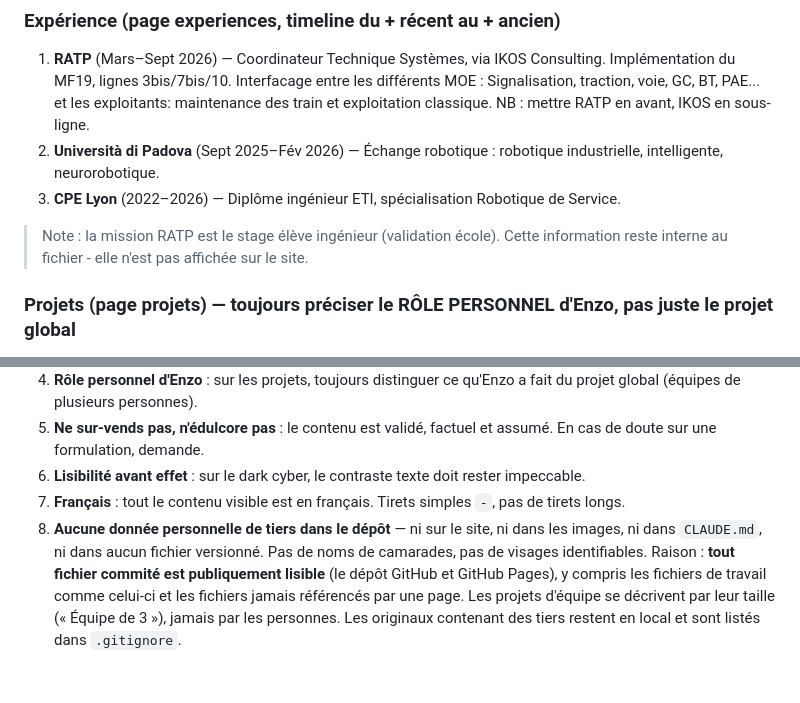
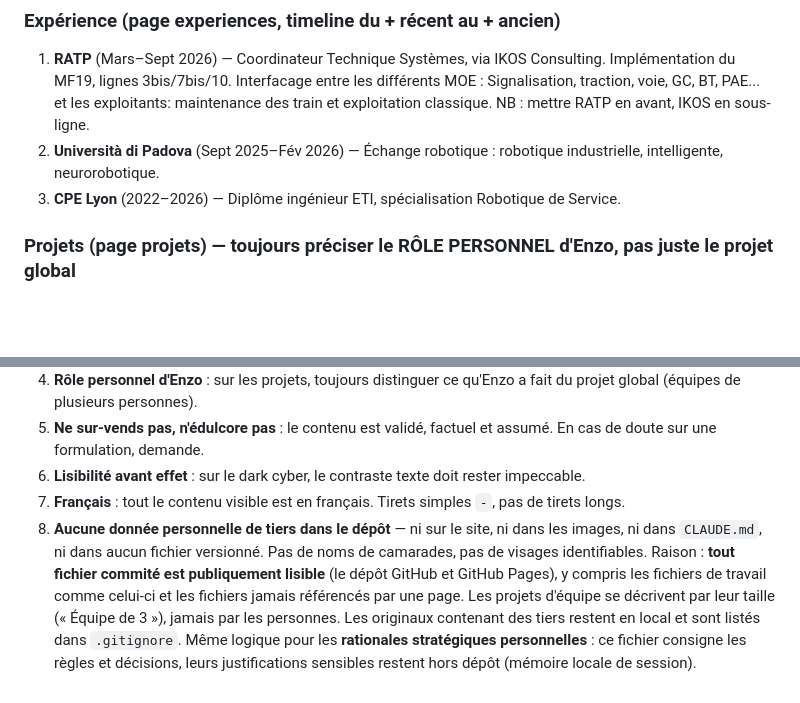
Before and after one commit to Maxz0l/Portfolio, a Markdown page: CLAUDE.md, 2 parts joined by grey strips. Rendered like a GitHub page; blank space fills up the shorter version.

```diff
--- a/CLAUDE.md
+++ b/CLAUDE.md
@@ -106,8 +106,6 @@ Principes (garde-fous, cf. skill `scroll-motion`) :
 2. **Università di Padova** (Sept 2025–Fév 2026) — Échange robotique : robotique industrielle, intelligente, neurorobotique.
 3. **CPE Lyon** (2022–2026) — Diplôme ingénieur ETI, spécialisation Robotique de Service.
 
-> Note : la mission RATP est le stage élève ingénieur (validation école). Cette information reste interne au fichier - elle n'est pas affichée sur le site.
-
 ### Projets (page projets) — toujours préciser le RÔLE PERSONNEL d'Enzo, pas juste le projet global
 
 **Ordre acté par Enzo** : classement par importance de son rôle personnel. LockWise en tête (le plus complet, le plus concret, celui où il touche le plus de domaines), puis les **projets individuels** de Padoue (neurorobotique, puis les deux assignments d'Intelligent Robotics), puis les projets d'équipe (Robonbon, Robot Doseur).
@@ -303,4 +301,4 @@ Règle de choix : **débat orchestré** pour décider vite pendant qu'on code ;
 5. **Ne sur-vends pas, n'édulcore pas** : le contenu est validé, factuel et assumé. En cas de doute sur une formulation, demande.
 6. **Lisibilité avant effet** : sur le dark cyber, le contraste texte doit rester impeccable.
 7. **Français** : tout le contenu visible est en français. Tirets simples `-`, pas de tirets longs.
-8. **Aucune donnée personnelle de tiers dans le dépôt** — ni sur le site, ni dans les images, ni dans `CLAUDE.md`, ni dans aucun fichier versionné. Pas de noms de camarades, pas de visages identifiables. Raison : **tout fichier commité est publiquement lisible** (le dépôt GitHub et GitHub Pages), y compris les fichiers de travail comme celui-ci et les fichiers jamais référencés par une page. Les projets d'équipe se décrivent par leur taille (« Équipe de 3 »), jamais par les personnes. Les originaux contenant des tiers restent en local et sont listés dans `.gitignore`.
+8. **Aucune donnée personnelle de tiers dans le dépôt** — ni sur le site, ni dans les images, ni dans `CLAUDE.md`, ni dans aucun fichier versionné. Pas de noms de camarades, pas de visages identifiables. Raison : **tout fichier commité est publiquement lisible** (le dépôt GitHub et GitHub Pages), y compris les fichiers de travail comme celui-ci et les fichiers jamais référencés par une page. Les projets d'équipe se décrivent par leur taille (« Équipe de 3 »), jamais par les personnes. Les originaux contenant des tiers restent en local et sont listés dans `.gitignore`. Même logique pour les **rationales stratégiques personnelles** : ce fichier consigne les règles et décisions, leurs justifications sensibles restent hors dépôt (mémoire locale de session).
```
Also changed, not shown: other parts of CLAUDE.md (+4 -4 lines).
